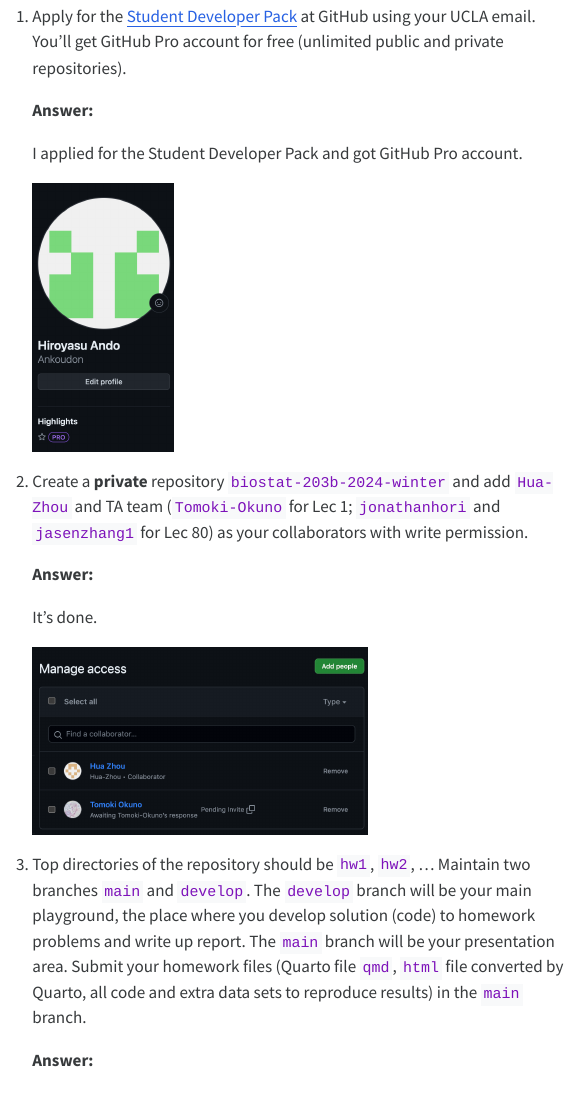
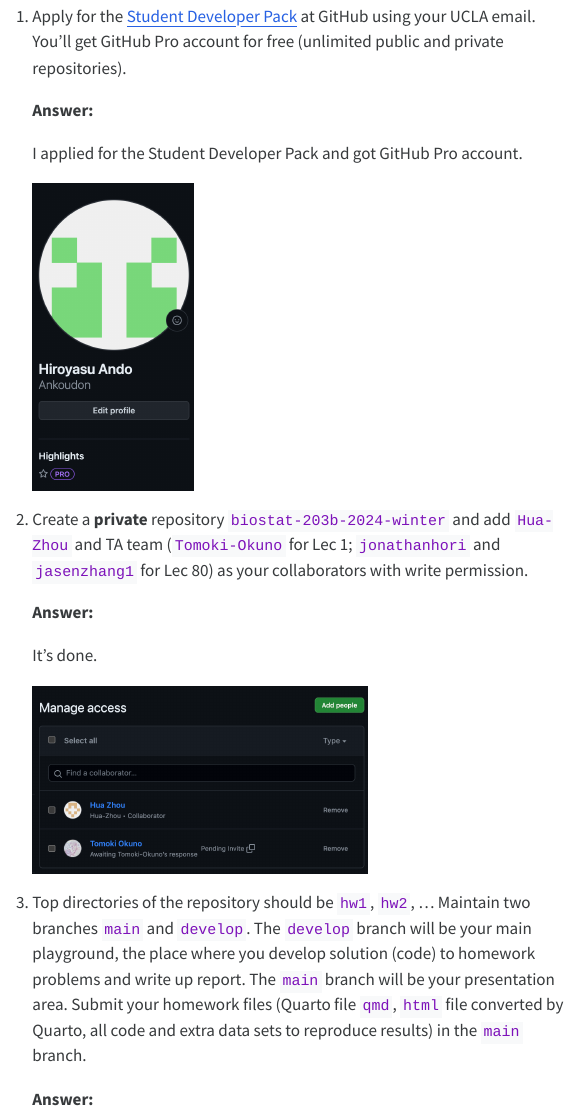
Before and after one commit to Ankoudon/biostat-203b-2024-winter, a Quarto document (hw1/hw1sol.qmd): the page in a window 1100 px wide, from 940 px down. The pictures show the output file hw1/hw1sol.html that the author committed with the source, opened offline; menus at the side of the page are left out; long lines of code are wrapped.

Commit message:
Modified a pictire size and rendered for the submission of HW1

```diff
--- a/hw1/hw1sol.qmd
+++ b/hw1/hw1sol.qmd
@@ -37,7 +37,7 @@
 
     I applied for the Student Developer Pack and got GitHub Pro account.
 
-    ![](images/Q1-1.png){width="140"}
+    ![](images/Q1-1.png){width="160"}
 
 2.  Create a **private** repository `biostat-203b-2024-winter` and add `Hua-Zhou` and TA team (`Tomoki-Okuno` for Lec 1; `jonathanhori` and `jasenzhang1` for Lec 80) as your collaborators with write permission.
 
```
Also changed, not shown: hw1/hw1sol.html.
